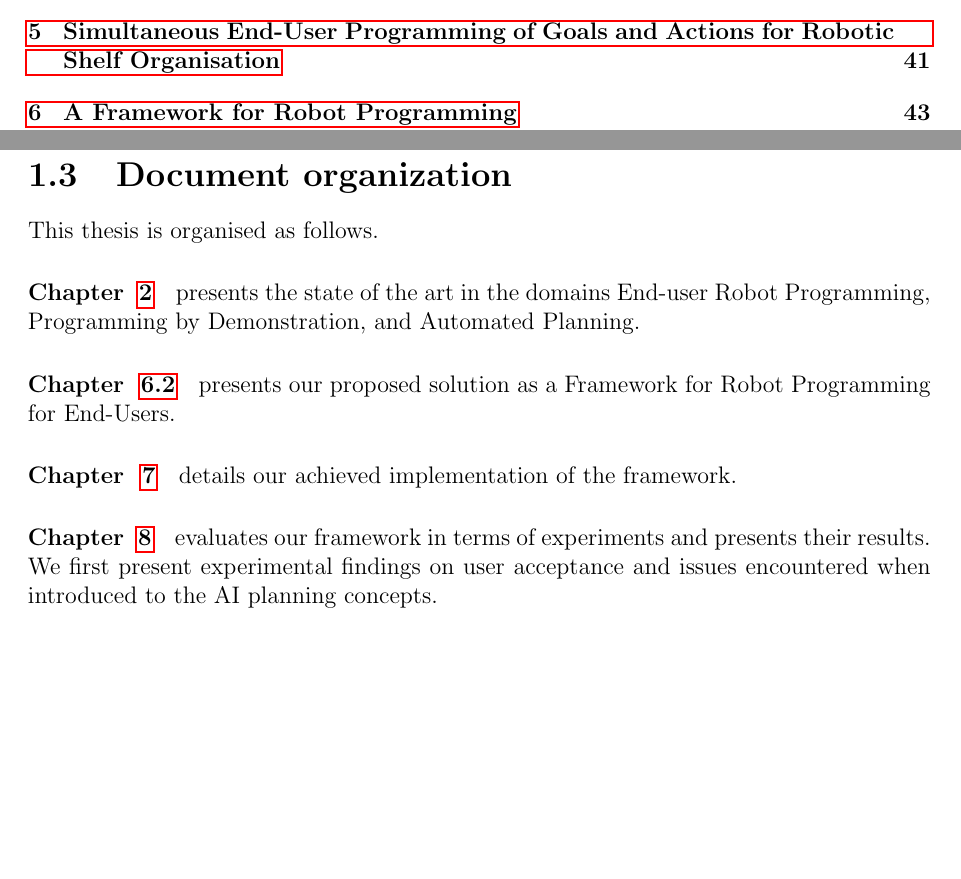
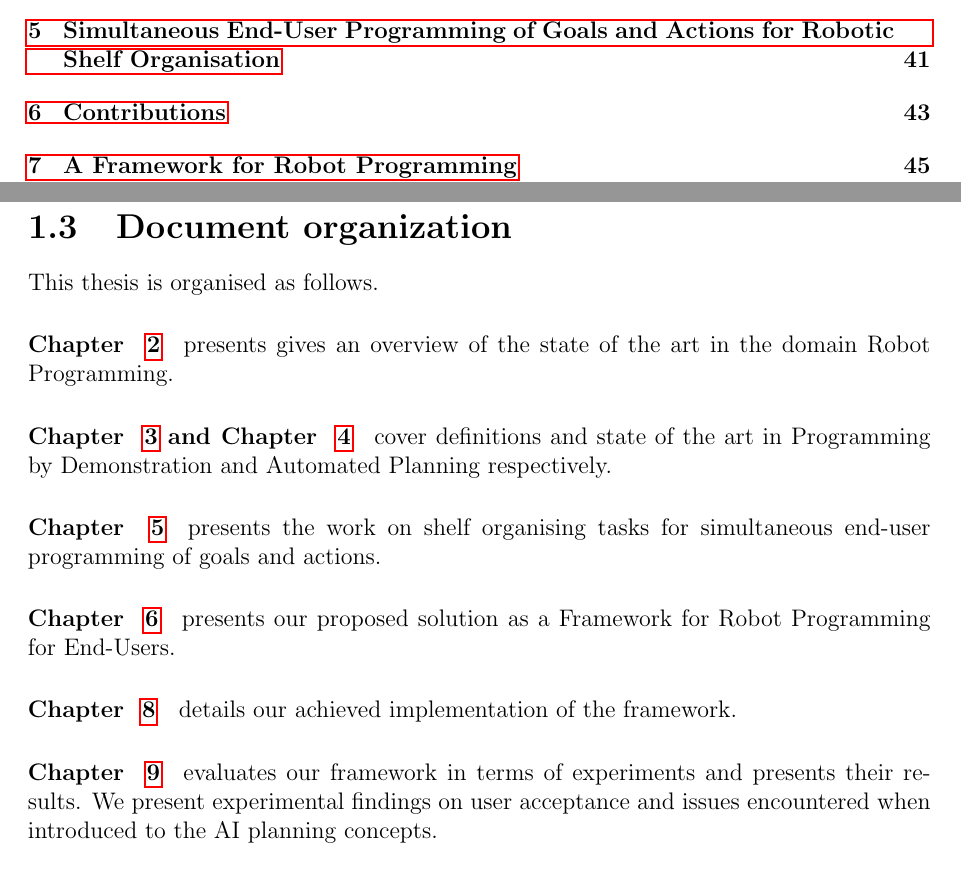
Before and after one commit to ysl208/lunwen, a LaTeX thesis (thesis.tex, which reads 1-intro/3-overview.tex): two parts of pages 2 and 11 of 78 before the commit and two parts of pages 2 and 11 of 80 after it, joined at a grey line, cut so that both start at the same text, the shorter picture padded with empty space. Compiled offline with pdfLaTeX.

Commit message:
fixed/reorganised chapter sequence

```diff
--- a/1-intro/3-overview.tex
+++ b/1-intro/3-overview.tex
@@ -1,12 +1,16 @@
 \section{Document organization}
 This thesis is organised as follows.
 
-\paragraph{\chapt{chap:Sota}} presents the state of the art in the domains End-user Robot Programming, Programming by Demonstration, and Automated Planning.
+\paragraph{\chapt{chap:Sota}} presents gives an overview of the state of the art in the domain Robot Programming.
+
+\paragraph{\chapt{chap:Sota-PbD} and \chapt{chap:Sota-AP}} cover definitions and state of the art in Programming by Demonstration and Automated Planning respectively.
+
+\paragraph{\chapt{chap:OrganisingTasks}} presents the work on shelf organising tasks for simultaneous end-user programming of goals and actions.
 
 \paragraph{\chapt{chap:Contribution}} presents our proposed solution as a Framework for Robot Programming for End-Users.
 
 \paragraph{\chapt{chap:Implementation}} details our achieved implementation of the framework.
 
-\paragraph{\chapt{chap:Evaluation}} evaluates our framework in terms of experiments and presents their results. We first present experimental findings on user acceptance and issues encountered when introduced to the AI planning concepts.
+\paragraph{\chapt{chap:Evaluation}} evaluates our framework in terms of experiments and presents their results. We present experimental findings on user acceptance and issues encountered when introduced to the AI planning concepts.
 
 \paragraph{\chapt{chap:Conclusion}} concludes our work and discusses possibilities for future implementations of the framework.
```
Also changed, not shown: 3-contribution/0-main.tex (+0 -2 lines), 3-contribution/2-organising.tex (deleted, +0 -1 lines), thesis.tex (+5 -1 lines).
